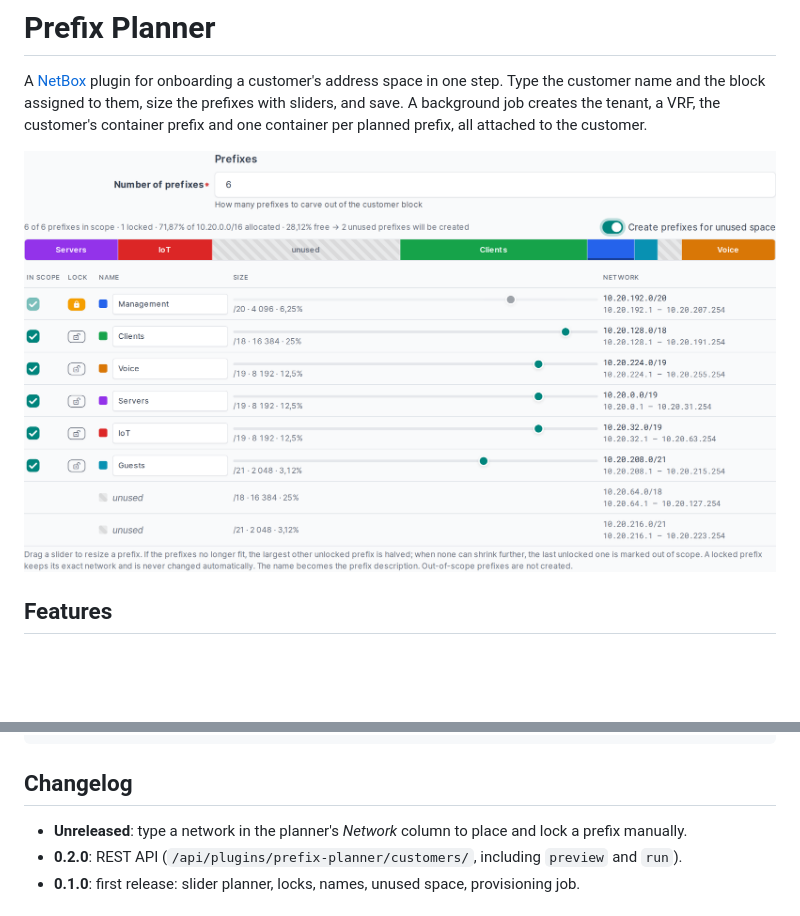
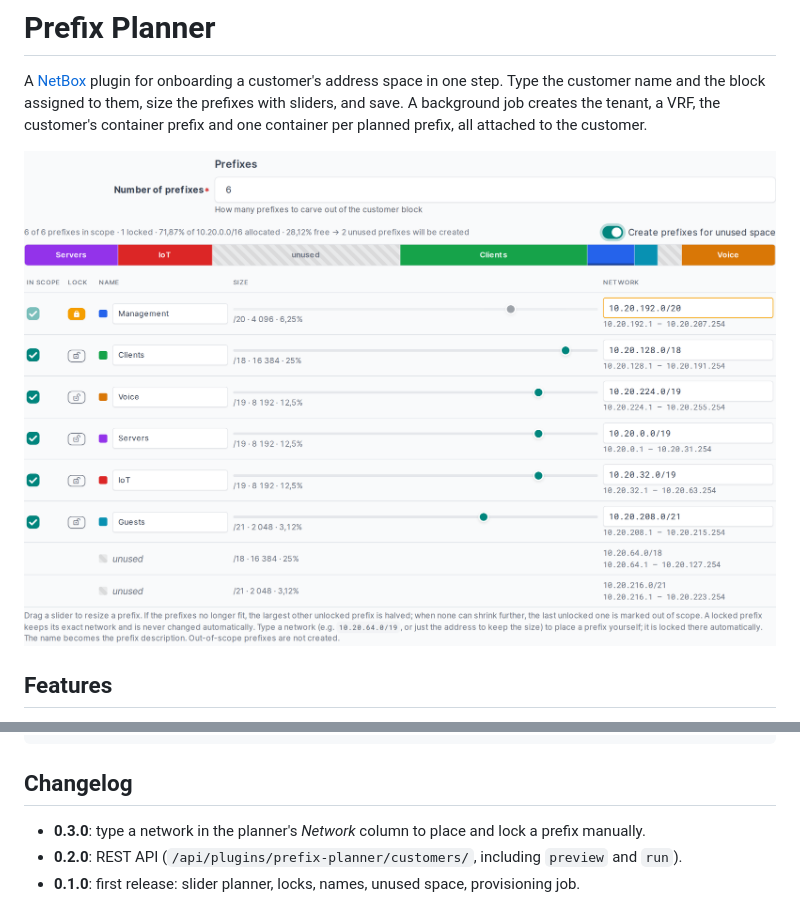
Before and after one commit to vinceneil666/netbox-plugins, a Markdown page: prefix-planner/README.md, 2 parts joined by grey strips. Rendered like a GitHub page; pictures changed too: prefix-planner/docs/planner.png; blank space fills up the shorter version.

Commit message:
Prefix Planner 0.3.0: release manual network entry
Co-Authored-By: Claude Opus 5.5 <noreply@anthropic.com>

```diff
--- a/prefix-planner/README.md
+++ b/prefix-planner/README.md
@@ -234,7 +234,7 @@ pytest
 
 ## Changelog
 
-- **Unreleased**: type a network in the planner's *Network* column to place and lock a prefix manually.
+- **0.3.0**: type a network in the planner's *Network* column to place and lock a prefix manually.
 - **0.2.0**: REST API (`/api/plugins/prefix-planner/customers/`, including `preview` and `run`).
 - **0.1.0**: first release: slider planner, locks, names, unused space, provisioning job.
 
```
Also changed, not shown: 1 other file.
